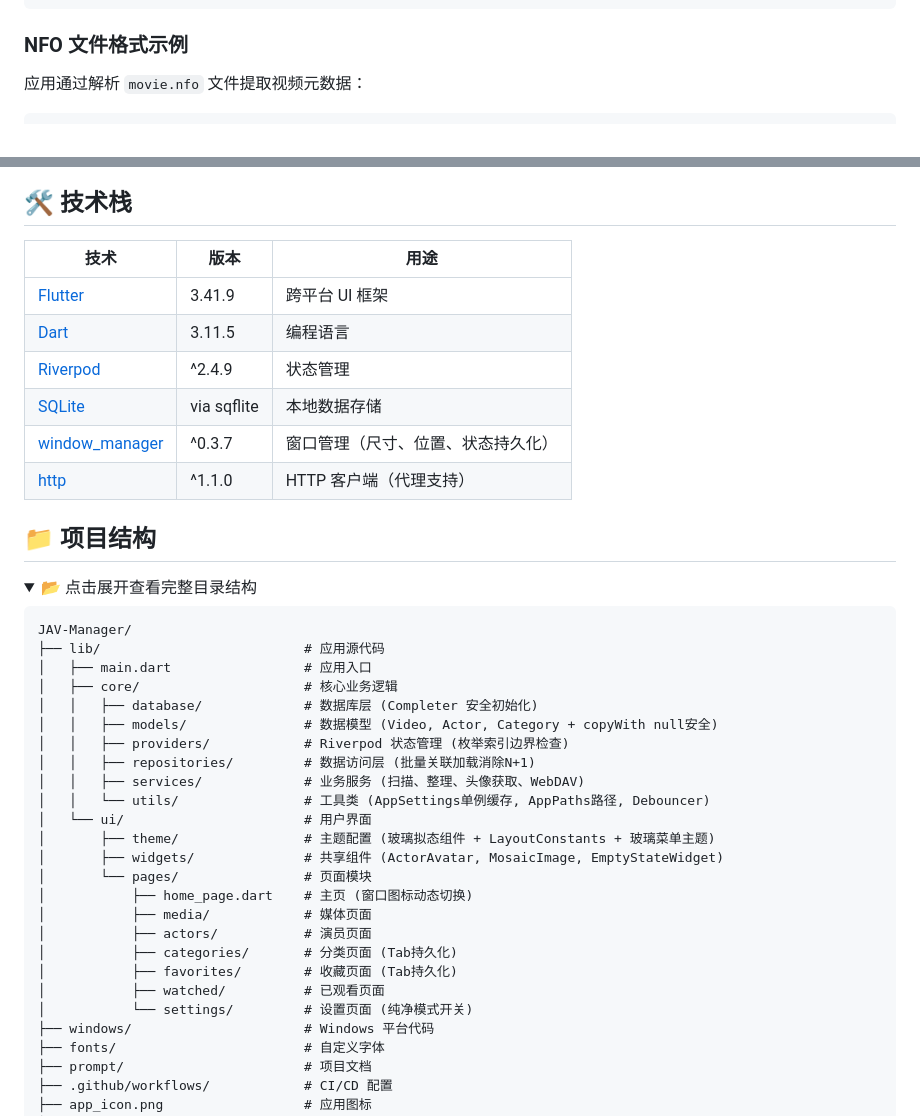
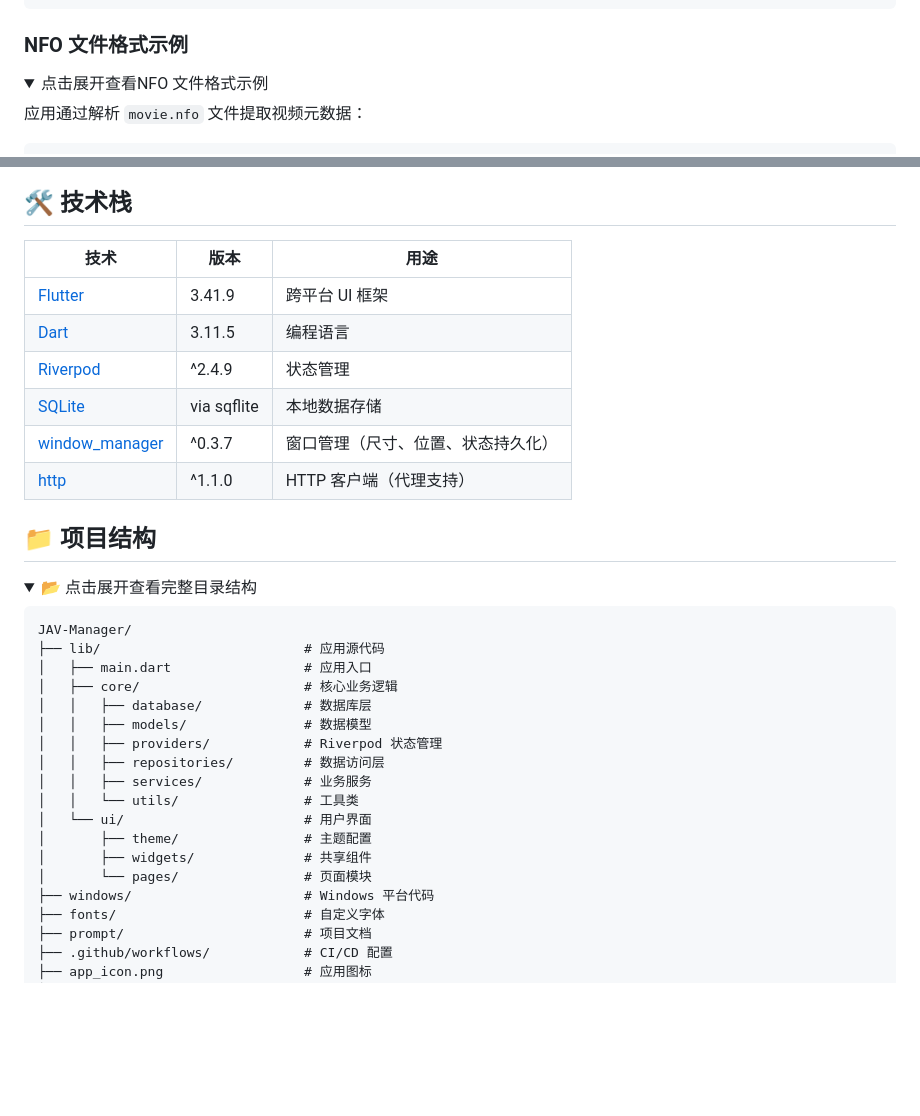
Before and after one commit to LinYuanovo/JAV-Manager, a Markdown page: README.md, 2 parts joined by grey strips. GitHub-like rendering; folded sections open; blank space fills up the shorter version.

````diff
--- a/README.md
+++ b/README.md
@@ -83,6 +85,9 @@ Windows系统在[releases](https://github.com/LinYuanovo/JAV-Manager/releases)
 ```
 
 ### NFO 文件格式示例
+
+<details>
+<summary>点击展开查看NFO 文件格式示例</summary>
 
 应用通过解析 `movie.nfo` 文件提取视频元数据：
 
@@ -163,14 +170,14 @@ Windows系统在[releases](https://github.com/LinYuanovo/JAV-Manager/releases)
 
 ## 🛠️ 技术栈
 
-| 技术                                                                      | 版本          | 用途                |
-| ----------------------------------------------------------------------- | ----------- | ----------------- |
-| [Flutter](https://flutter.dev)                                          | 3.41.9      | 跨平台 UI 框架         |
-| [Dart](https://dart.dev)                                                | 3.11.5      | 编程语言              |
-| [Riverpod](https://riverpod.dev)                                        | ^2.4.9      | 状态管理              |
-| [SQLite](https://www.sqlite.org)                                        | via sqflite | 本地数据存储            |
-| [window\_manager](https://pub.dev/packages/window_manager)              | ^0.3.7      | 窗口管理（尺寸、位置、状态持久化） |
-| [http](https://pub.dev/packages/http)                                    | ^1.1.0      | HTTP 客户端（代理支持）     |
+| 技术 | 版本 | 用途 |
+| --- | --- | --- |
+| [Flutter](https://flutter.dev) | 3.41.9 | 跨平台 UI 框架 |
+| [Dart](https://dart.dev) | 3.11.5 | 编程语言 |
+| [Riverpod](https://riverpod.dev) | ^2.4.9 | 状态管理 |
+| [SQLite](https://www.sqlite.org) | via sqflite | 本地数据存储 |
+| [window\_manager](https://pub.dev/packages/window_manager) | ^0.3.7 | 窗口管理（尺寸、位置、状态持久化） |
+| [http](https://pub.dev/packages/http) | ^1.1.0 | HTTP 客户端（代理支持） |
 
 ## 📁 项目结构
 
@@ -182,23 +189,16 @@ JAV-Manager/
 ├── lib/                          # 应用源代码
 │   ├── main.dart                 # 应用入口
 │   ├── core/                     # 核心业务逻辑
-│   │   ├── database/             # 数据库层 (Completer 安全初始化)
-│   │   ├── models/               # 数据模型 (Video, Actor, Category + copyWith null安全)
-│   │   ├── providers/            # Riverpod 状态管理 (枚举索引边界检查)
-│   │   ├── repositories/         # 数据访问层 (批量关联加载消除N+1)
-│   │   ├── services/             # 业务服务 (扫描、整理、头像获取、WebDAV)
-│   │   └── utils/                # 工具类 (AppSettings单例缓存, AppPaths路径, Debouncer)
+│   │   ├── database/             # 数据库层
+│   │   ├── models/               # 数据模型
+│   │   ├── providers/            # Riverpod 状态管理
+│   │   ├── repositories/         # 数据访问层
+│   │   ├── services/             # 业务服务
+│   │   └── utils/                # 工具类
 │   └── ui/                       # 用户界面
-│       ├── theme/                # 主题配置 (玻璃拟态组件 + LayoutConstants + 玻璃菜单主题)
-│       ├── widgets/              # 共享组件 (ActorAvatar, MosaicImage, EmptyStateWidget)
+│       ├── theme/                # 主题配置
+│       ├── widgets/              # 共享组件
 │       └── pages/                # 页面模块
-│           ├── home_page.dart    # 主页 (窗口图标动态切换)
-│           ├── media/            # 媒体页面
-│           ├── actors/           # 演员页面
-│           ├── categories/       # 分类页面 (Tab持久化)
-│           ├── favorites/        # 收藏页面 (Tab持久化)
-│           ├── watched/          # 已观看页面
-│           └── settings/         # 设置页面 (纯净模式开关)
 ├── windows/                      # Windows 平台代码
 ├── fonts/                        # 自定义字体
 ├── prompt/                       # 项目文档
````
Also changed, not shown: other parts of README.md (+33 -29 lines).
